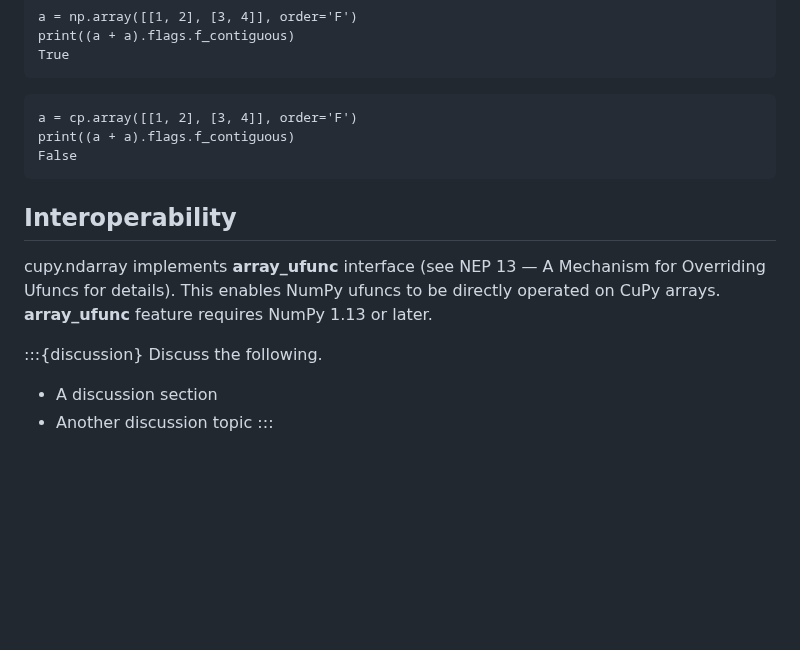
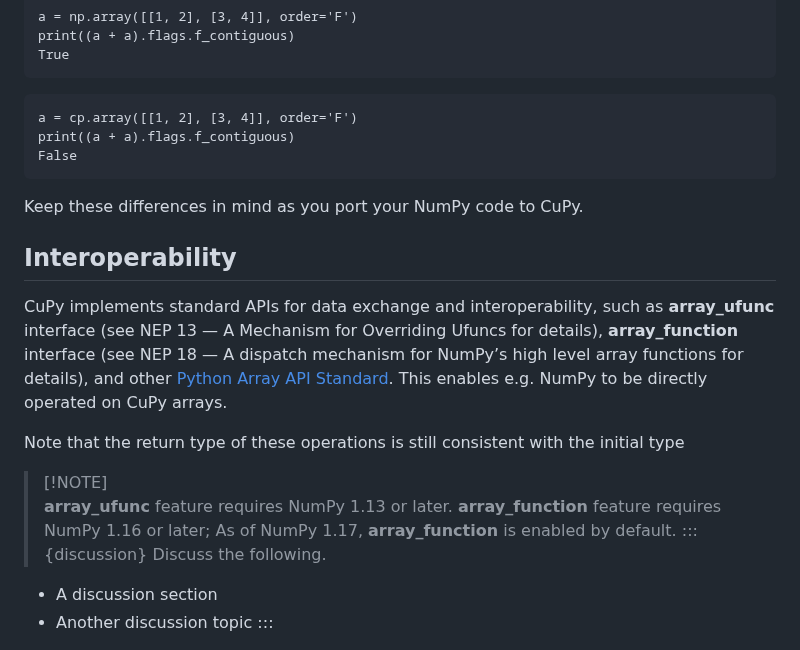
Before and after one commit to qianglise/python-for-hpc, a Markdown page: content/cupy.md, the part around one of its changes. GitHub-like rendering; blank space fills up the shorter version.

````diff
--- a/content/cupy.md
+++ b/content/cupy.md
@@ -227,11 +274,17 @@ print((a + a).flags.f_contiguous)
 False
 ```
 
+Keep these differences in mind as you port your NumPy code to CuPy.
+
 ## Interoperability
 
-cupy.ndarray implements __array_ufunc__ interface (see NEP 13 — A Mechanism for Overriding Ufuncs for details). This enables NumPy ufuncs to be directly operated on CuPy arrays. __array_ufunc__ feature requires NumPy 1.13 or later.
+CuPy implements standard APIs for data exchange and interoperability, such as  __array_ufunc__ interface (see NEP 13 — A Mechanism for Overriding Ufuncs for details), __array_function__ interface (see NEP 18 — A dispatch mechanism for NumPy’s high level array functions for details), and other [Python Array API Standard](https://data-apis.org/array-api/latest). This enables e.g. NumPy to be directly operated on CuPy arrays.
 
+Note that the return type of these operations is still consistent with the initial type
 
+> [!NOTE]\
+> __array_ufunc__ feature requires NumPy 1.13 or later.
+> __array_function__ feature requires NumPy 1.16 or later; As of NumPy 1.17, __array_function__ is enabled by default.
 :::{discussion}
 Discuss the following.
 
````
Also changed, not shown: other parts of content/cupy.md (+47 -0 lines).
